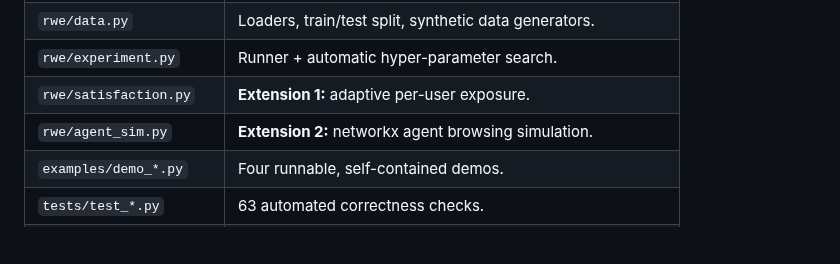
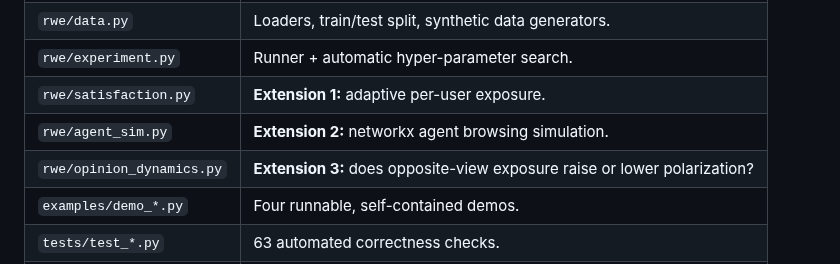
Before and after one commit to greenwichg/random_walks_with_erasure, a Markdown page: GUIDE.md, the part around the change. GitHub-like rendering; blank space fills up the shorter version.

```diff
--- a/GUIDE.md
+++ b/GUIDE.md
@@ -435,6 +435,7 @@ Run `pytest -q` any time to confirm everything still passes.
 | `rwe/experiment.py` | Runner + automatic hyper-parameter search. |
 | `rwe/satisfaction.py` | **Extension 1:** adaptive per-user exposure. |
 | `rwe/agent_sim.py` | **Extension 2:** networkx agent browsing simulation. |
+| `rwe/opinion_dynamics.py` | **Extension 3:** does opposite-view exposure raise or lower polarization? |
 | `examples/demo_*.py` | Four runnable, self-contained demos. |
 | `tests/test_*.py` | 63 automated correctness checks. |
 | `docs/make_diagrams.py` | Regenerates the diagrams in this guide (into `docs/images/`). |
```
Also changed, not shown: README.md (+1 -0 lines), docs/images/opinion_dynamics.png (added), 6 other files.
